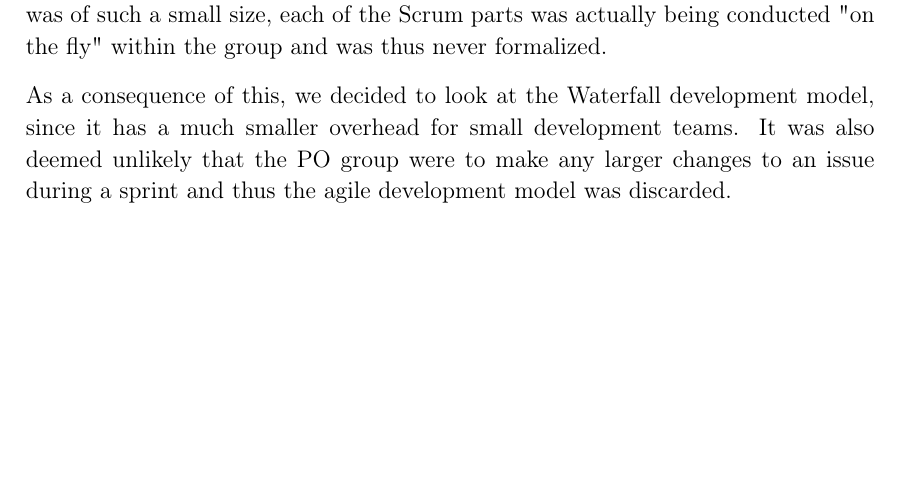
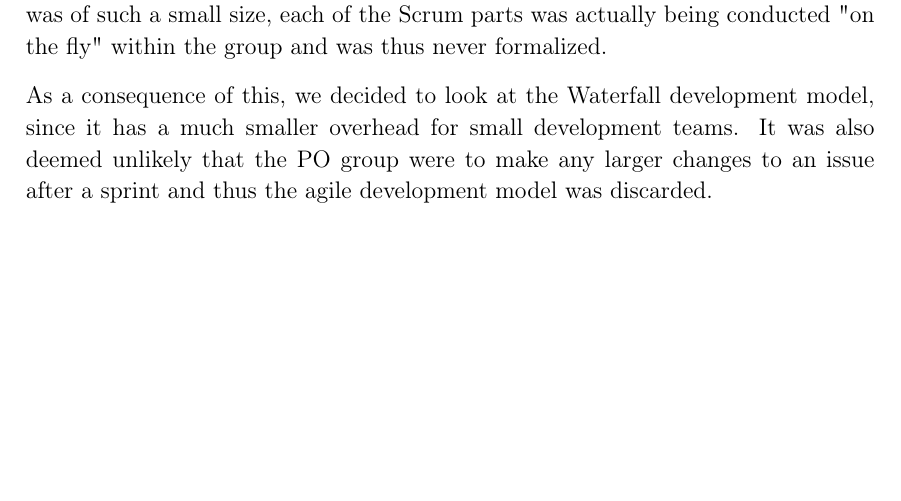
Before and after one commit to thomaslhansen/P6, a LaTeX thesis (report/main.tex, which reads report/2.Sprints/sprint1Content/sprint1InternalProcess.tex): part of page 25 of 65, cut so that both start at the same text. Compiled offline with pdfLaTeX.

Commit message:
Changed an uncertaincy (#130)

```diff
--- a/report/2.Sprints/sprint1Content/sprint1InternalProcess.tex
+++ b/report/2.Sprints/sprint1Content/sprint1InternalProcess.tex
@@ -7,4 +7,4 @@
 However after sprint 1 we evaluated upon the sprint and realized that since the group was of such a small size, each of the Scrum parts was actually being conducted "on the fly" within the group and was thus never formalized.
 
 As a consequence of this, we decided to look at the Waterfall development model, since it has a much smaller overhead for small development teams.
-It was also deemed unlikely that the PO group were to make any larger changes to an issue during a sprint and thus the agile development model was discarded.
+It was also deemed unlikely that the PO group were to make any larger changes to an issue after a sprint and thus the agile development model was discarded.
```
